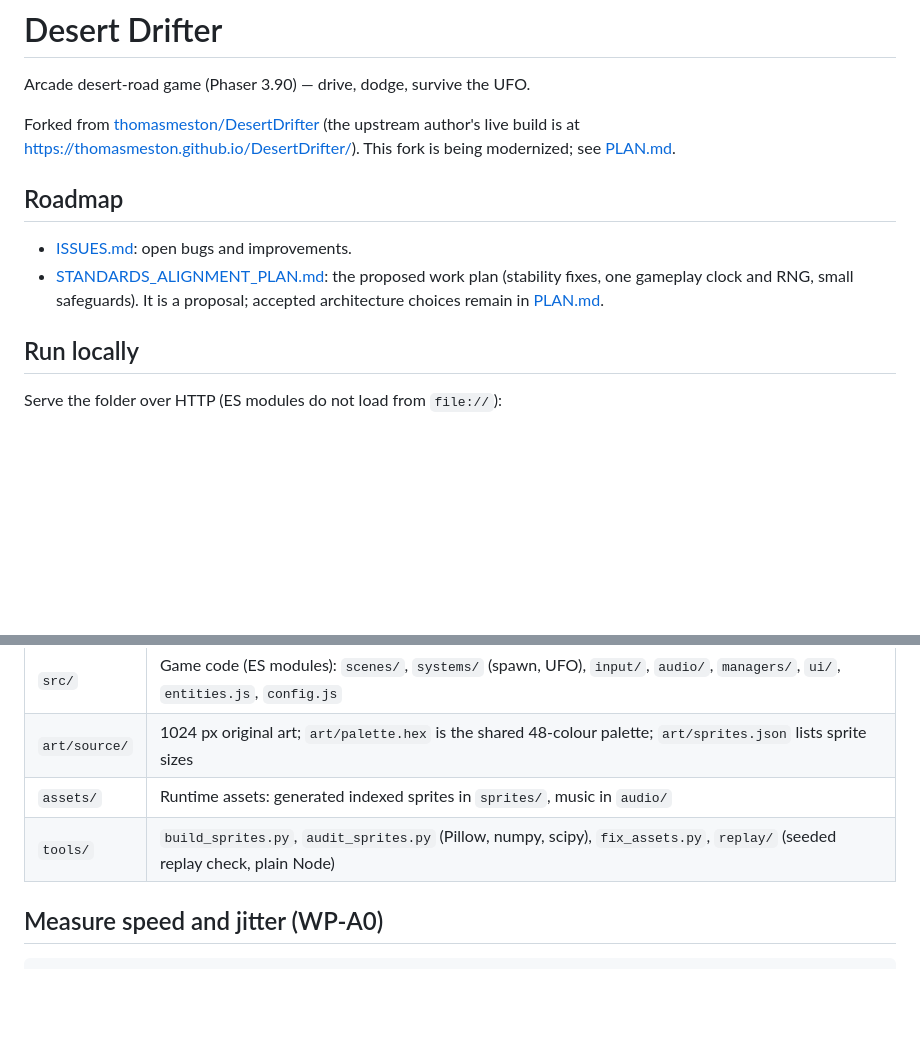
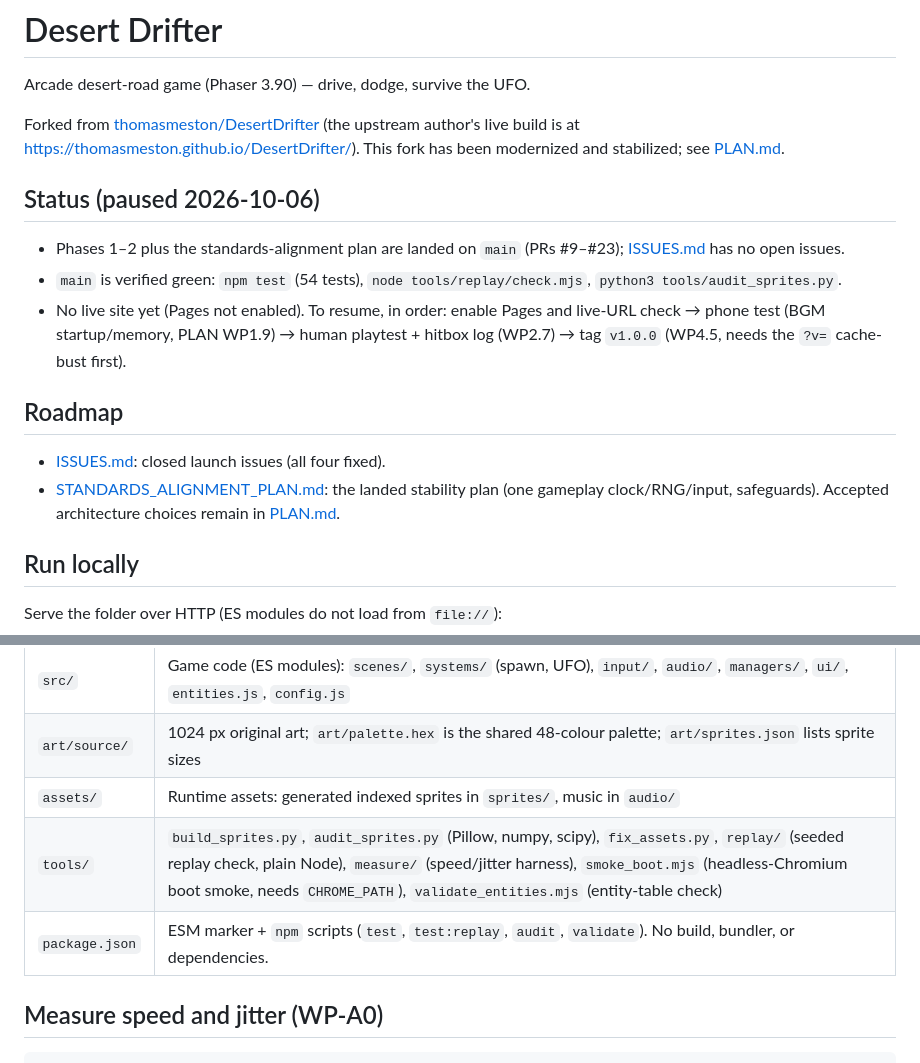
Before and after one commit to K-St-Games/DesertDrifter, a Markdown page: README.md, 2 parts joined by grey strips. Rendered like a GitHub page; blank space fills up the shorter version.

```diff
--- a/README.md
+++ b/README.md
@@ -2,12 +2,18 @@
 
 Arcade desert-road game (Phaser 3.90) — drive, dodge, survive the UFO.
 
-Forked from [thomasmeston/DesertDrifter](https://github.com/thomasmeston/DesertDrifter) (the upstream author's live build is at <https://thomasmeston.github.io/DesertDrifter/>). This fork is being modernized; see [PLAN.md](PLAN.md).
+Forked from [thomasmeston/DesertDrifter](https://github.com/thomasmeston/DesertDrifter) (the upstream author's live build is at <https://thomasmeston.github.io/DesertDrifter/>). This fork has been modernized and stabilized; see [PLAN.md](PLAN.md).
+
+## Status (paused 2026-10-06)
+
+- Phases 1–2 plus the standards-alignment plan are landed on `main` (PRs #9–#23); [ISSUES.md](ISSUES.md) has no open issues.
+- `main` is verified green: `npm test` (54 tests), `node tools/replay/check.mjs`, `python3 tools/audit_sprites.py`.
+- No live site yet (Pages not enabled). To resume, in order: enable Pages and live-URL check → phone test (BGM startup/memory, PLAN WP1.9) → human playtest + hitbox log (WP2.7) → tag `v1.0.0` (WP4.5, needs the `?v=` cache-bust first).
 
 ## Roadmap
 
-- [ISSUES.md](ISSUES.md): open bugs and improvements.
-- [STANDARDS_ALIGNMENT_PLAN.md](STANDARDS_ALIGNMENT_PLAN.md): the proposed work plan (stability fixes, one gameplay clock and RNG, small safeguards). It is a proposal; accepted architecture choices remain in [PLAN.md](PLAN.md).
+- [ISSUES.md](ISSUES.md): closed launch issues (all four fixed).
+- [STANDARDS_ALIGNMENT_PLAN.md](STANDARDS_ALIGNMENT_PLAN.md): the landed stability plan (one gameplay clock/RNG/input, safeguards). Accepted architecture choices remain in [PLAN.md](PLAN.md).
 
 ## Run locally
 
@@ -38,7 +44,8 @@ Target pace (owner decision D1) is the 60 Hz pace: the road scrolls `currentSpee
 | `src/` | Game code (ES modules): `scenes/`, `systems/` (spawn, UFO), `input/`, `audio/`, `managers/`, `ui/`, `entities.js`, `config.js` |
 | `art/source/` | 1024 px original art; `art/palette.hex` is the shared 48-colour palette; `art/sprites.json` lists sprite sizes |
 | `assets/` | Runtime assets: generated indexed sprites in `sprites/`, music in `audio/` |
-| `tools/` | `build_sprites.py`, `audit_sprites.py` (Pillow, numpy, scipy), `fix_assets.py`, `replay/` (seeded replay check, plain Node) |
+| `tools/` | `build_sprites.py`, `audit_sprites.py` (Pillow, numpy, scipy), `fix_assets.py`, `replay/` (seeded replay check, plain Node), `measure/` (speed/jitter harness), `smoke_boot.mjs` (headless-Chromium boot smoke, needs `CHROME_PATH`), `validate_entities.mjs` (entity-table check) |
+| `package.json` | ESM marker + `npm` scripts (`test`, `test:replay`, `audit`, `validate`). No build, bundler, or dependencies. |
 
 ## Measure speed and jitter (WP-A0)
 
```
Also changed, not shown: PLAN.md (+7 -5 lines), STANDARDS_ALIGNMENT_PLAN.md (+5 -1 lines).
